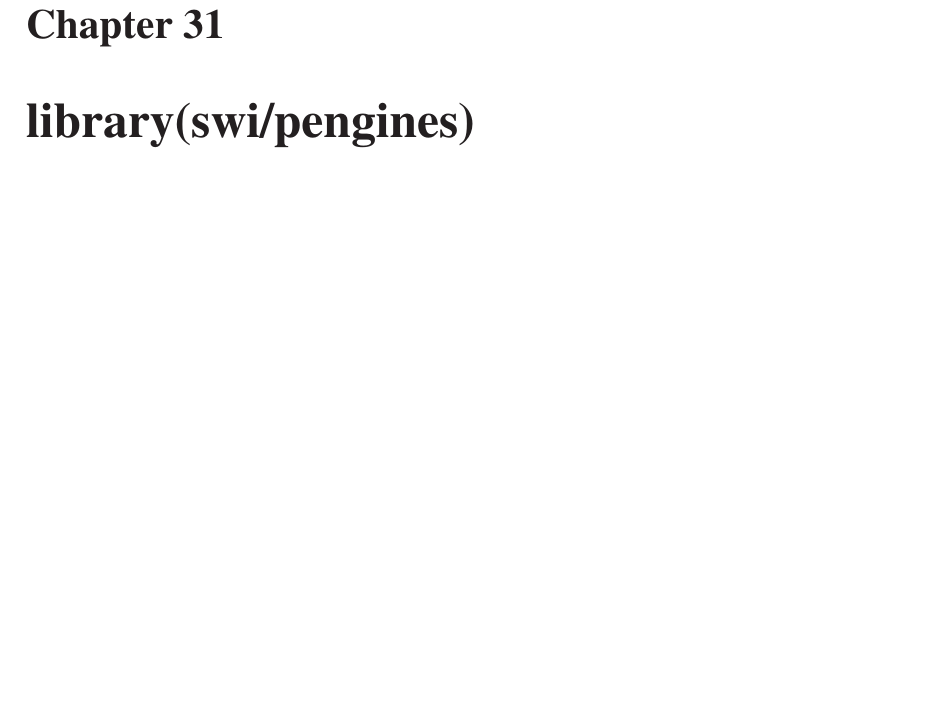
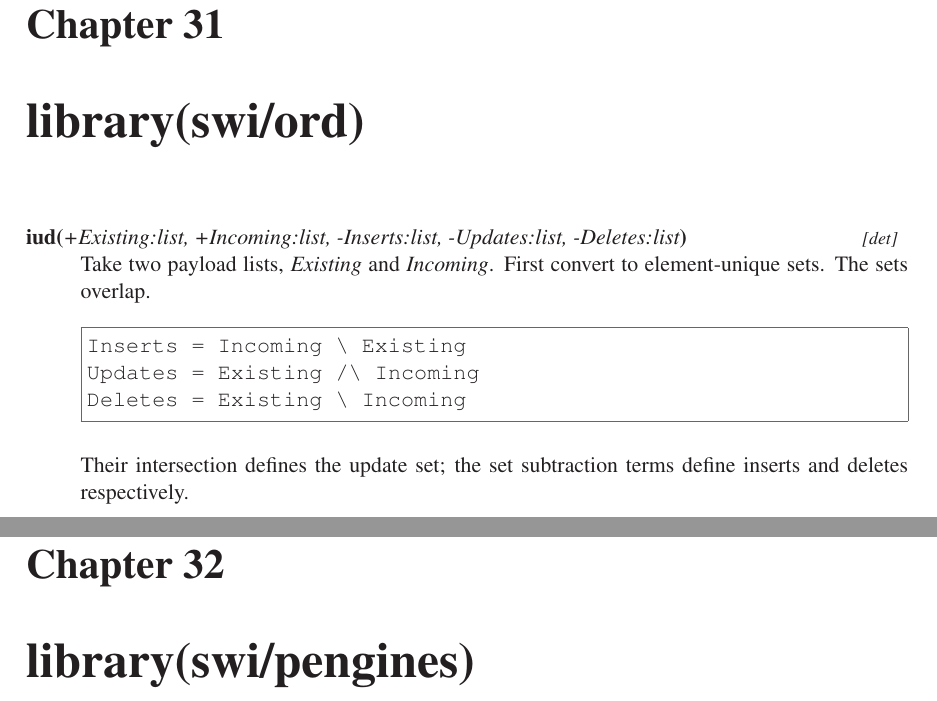
Before and after one commit to royratcliffe/canny_tudor, a LaTeX document (man/canny_tudor.tex, which reads man/doc.tex): part of page 47 of 51 before the commit and two parts of pages 47 and 48 of 52 after it, the two joined at a grey line, cut so that both start at the same text, the shorter picture padded with empty space. Compiled offline with LaTeX, dvips and Ghostscript.

Commit message:
Update docs

```diff
--- a/man/doc.tex
+++ b/man/doc.tex
@@ -1549,6 +1549,23 @@ option-selection process. Nevertheless, this version follows this
 renamed argument convention.
 \end{description}
 
+\chapter{library(swi/ord)}\label{sec:ord}
+
+\begin{description}
+    \predicate[det]{iud}{5}{+Existing:list, +Incoming:list, -Inserts:list, -Updates:list, -Deletes:list}
+Take two payload lists, \arg{Existing} and \arg{Incoming}. First convert to
+element-unique sets. The sets overlap.
+
+\begin{code}
+Inserts = Incoming \ Existing
+Updates = Existing /\ Incoming
+Deletes = Existing \ Incoming
+\end{code}
+
+Their intersection defines the update set; the set subtraction terms
+define inserts and deletes respectively.
+\end{description}
+
 \chapter{library(swi/pengines)}\label{sec:pengines}
 
 \begin{description}
```
